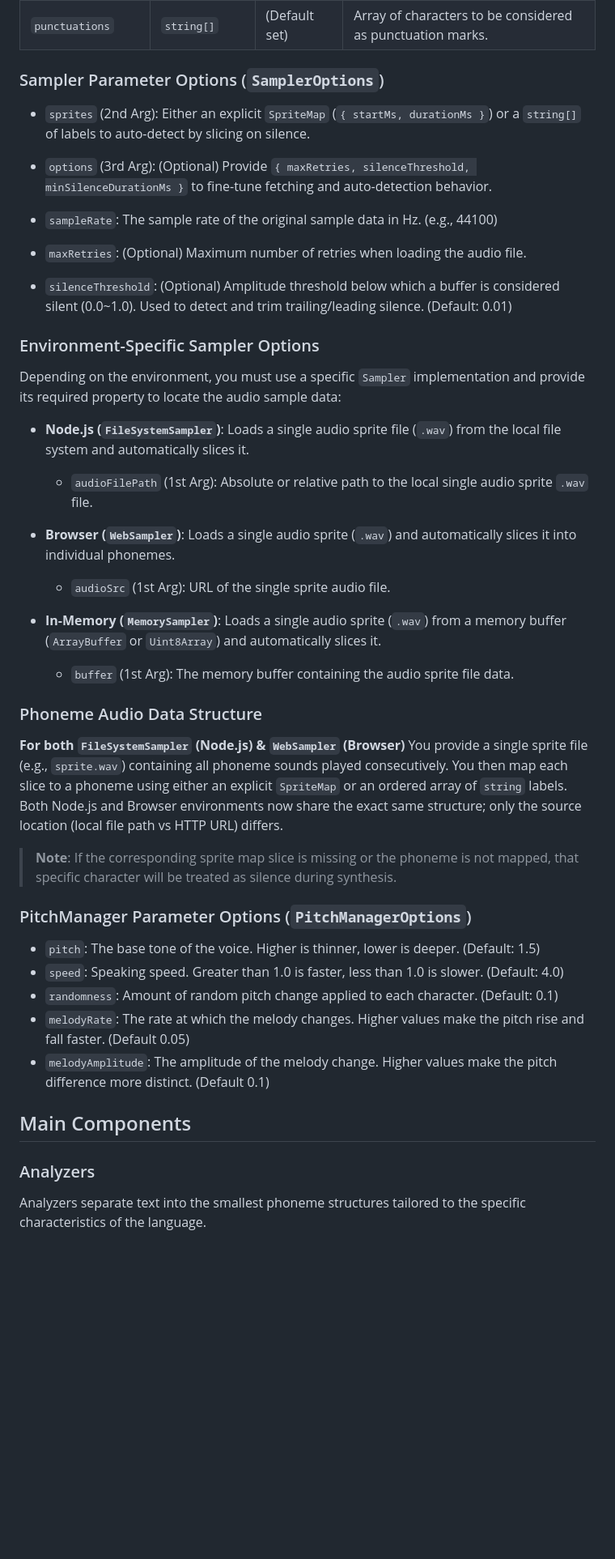
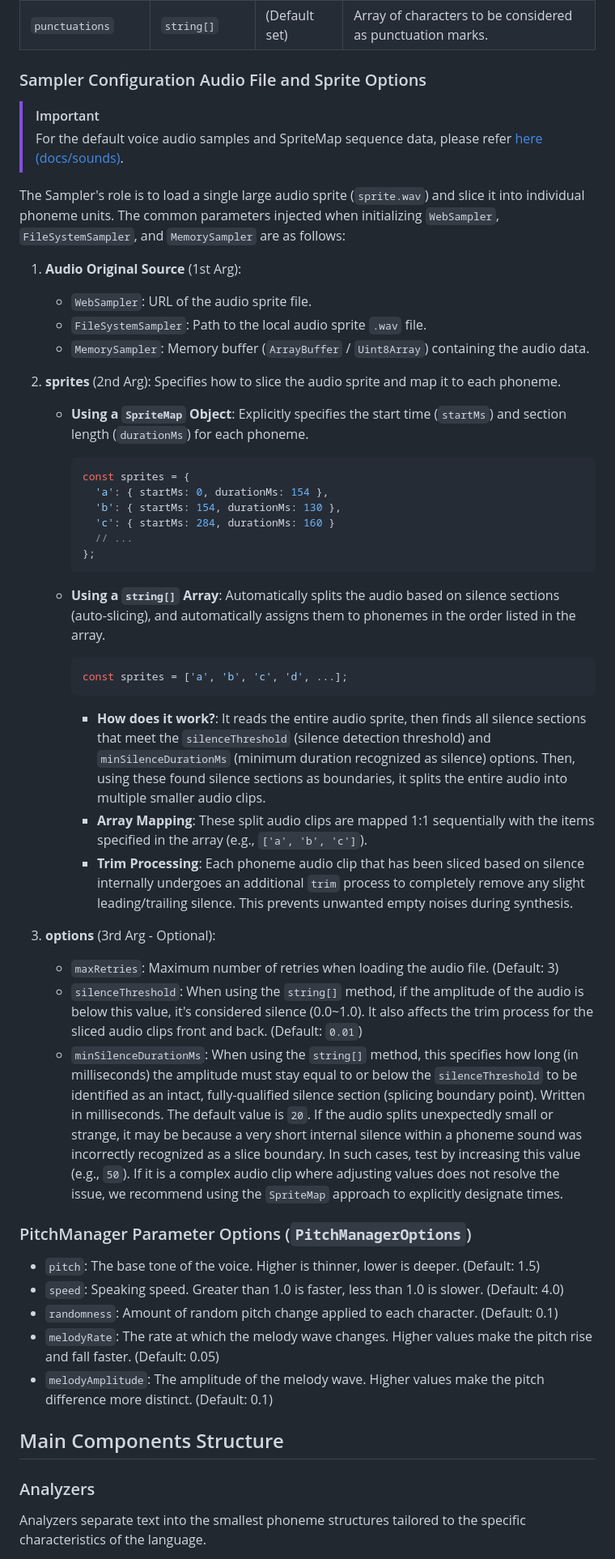
Before and after one commit to izure1/animalese-tts, a Markdown page: readme.md, the part around one of its changes. Shown at 81% size. Drawn GitHub-style; blank space fills up the shorter version.

````diff
--- a/readme.md
+++ b/readme.md
@@ -133,49 +141,56 @@ speak("안녕하세요! Node.js에서의 목소리 테스트입니다.")
 | `punctuationDelay` | `number` | `0.3` | Silence delay inserted upon recognizing punctuation (seconds). |
 | `punctuations` | `string[]` | (Default set) | Array of characters to be considered as punctuation marks. |
 
-### Sampler Parameter Options (`SamplerOptions`)
+### Sampler Configuration Audio File and Sprite Options
 
-- `sprites` (2nd Arg): Either an explicit `SpriteMap` (`{ startMs, durationMs }`) or a `string[]` of labels to auto-detect by slicing on silence.
-- `options` (3rd Arg): (Optional) Provide `{ maxRetries, silenceThreshold, minSilenceDurationMs }` to fine-tune fetching and auto-detection behavior.
+> [!IMPORTANT]
+> For the default voice audio samples and SpriteMap sequence data, please refer [here (docs/sounds)](https://github.com/izure1/animalese-tts/tree/main/docs/sounds).
 
-- `sampleRate`: The sample rate of the original sample data in Hz. (e.g., 44100)
-- `maxRetries`: (Optional) Maximum number of retries when loading the audio file.
-- `silenceThreshold`: (Optional) Amplitude threshold below which a buffer is considered silent (0.0~1.0). Used to detect and trim trailing/leading silence. (Default: 0.01)
+The Sampler's role is to load a single large audio sprite (`sprite.wav`) and slice it into individual phoneme units. The common parameters injected when initializing `WebSampler`, `FileSystemSampler`, and `MemorySampler` are as follows:
 
-### Environment-Specific Sampler Options
+1. **Audio Original Source** (1st Arg):
+   - `WebSampler`: URL of the audio sprite file.
+   - `FileSystemSampler`: Path to the local audio sprite `.wav` file.
+   - `MemorySampler`: Memory buffer (`ArrayBuffer` / `Uint8Array`) containing the audio data.
 
-Depending on the environment, you must use a specific `Sampler` implementation and provide its required property to locate the audio sample data:
+2. **sprites** (2nd Arg):
+   Specifies how to slice the audio sprite and map it to each phoneme.
 
-- **Node.js (`FileSystemSampler`)**:
-  Loads a single audio sprite file (`.wav`) from the local file system and automatically slices it.
-  - `audioFilePath` (1st Arg): Absolute or relative path to the local single audio sprite `.wav` file.
+   - **Using a `SpriteMap` Object**:
+     Explicitly specifies the start time (`startMs`) and section length (`durationMs`) for each phoneme.
+     ```typescript
+     const sprites = {
+       'a': { startMs: 0, durationMs: 154 },
+       'b': { startMs: 154, durationMs: 130 },
+       'c': { startMs: 284, durationMs: 160 }
+       // ...
+     };
+     ```
 
-- **Browser (`WebSampler`)**:
-  Loads a single audio sprite (`.wav`) and automatically slices it into individual phonemes.
-  - `audioSrc` (1st Arg): URL of the single sprite audio file.
+   - **Using a `string[]` Array**:
+     Automatically splits the audio based on silence sections (auto-slicing), and automatically assigns them to phonemes in the order listed in the array.
+     ```typescript
+     const sprites = ['a', 'b', 'c', 'd', ...];
+     ```
+     - **How does it work?**: It reads the entire audio sprite, then finds all silence sections that meet the `silenceThreshold` (silence detection threshold) and `minSilenceDurationMs` (minimum duration recognized as silence) options. Then, using these found silence sections as boundaries, it splits the entire audio into multiple smaller audio clips.
+     - **Array Mapping**: These split audio clips are mapped 1:1 sequentially with the items specified in the array (e.g., `['a', 'b', 'c']`).
+     - **Trim Processing**: Each phoneme audio clip that has been sliced based on silence internally undergoes an additional `trim` process to completely remove any slight leading/trailing silence. This prevents unwanted empty noises during synthesis.
 
-- **In-Memory (`MemorySampler`)**:
-  Loads a single audio sprite (`.wav`) from a memory buffer (`ArrayBuffer` or `Uint8Array`) and automatically slices it.
-  - `buffer` (1st Arg): The memory buffer containing the audio sprite file data.
-
-### Phoneme Audio Data Structure
-
-**For both `FileSystemSampler` (Node.js) & `WebSampler` (Browser)**
-You provide a single sprite file (e.g., `sprite.wav`) containing all phoneme sounds played consecutively.
-You then map each slice to a phoneme using either an explicit `SpriteMap` or an ordered array of `string` labels.
-Both Node.js and Browser environments now share the exact same structure; only the source location (local file path vs HTTP URL) differs.
-
-> **Note**: If the corresponding sprite map slice is missing or the phoneme is not mapped, that specific character will be treated as silence during synthesis.
+3. **options** (3rd Arg - Optional):
+   - `maxRetries`: Maximum number of retries when loading the audio file. (Default: 3)
+   - `silenceThreshold`: When using the `string[]` method, if the amplitude of the audio is below this value, it's considered silence (0.0~1.0). It also affects the trim process for the sliced audio clips front and back. (Default: `0.01`)
+   - `minSilenceDurationMs`: When using the `string[]` method, this specifies how long (in milliseconds) the amplitude must stay equal to or below the `silenceThreshold` to be identified as an intact, fully-qualified silence section (splicing boundary point). Written in milliseconds. The default value is `20`. If the audio splits unexpectedly small or strange, it may be because a very short internal silence within a phoneme sound was incorrectly recognized as a slice boundary. In such cases, test by increasing this value (e.g., `50`). If it is a complex audio clip where adjusting values does not resolve the issue, we recommend using the `SpriteMap` approach to explicitly designate times.
 
 ### PitchManager Parameter Options (`PitchManagerOptions`)
 
 - `pitch`: The base tone of the voice. Higher is thinner, lower is deeper. (Default: 1.5)
 - `speed`: Speaking speed. Greater than 1.0 is faster, less than 1.0 is slower. (Default: 4.0)
 - `randomness`: Amount of random pitch change applied to each character. (Default: 0.1)
-- `melodyRate`: The rate at which the melody changes. Higher values make the pitch rise and fall faster. (Default 0.05)
-- `melodyAmplitude`: The amplitude of the melody change. Higher values make the pitch difference more distinct. (Default 0.1)
+- `melodyRate`: The rate at which the melody wave changes. Higher values make the pitch rise and fall faster. (Default: 0.05)
+- `melodyAmplitude`: The amplitude of the melody wave. Higher values make the pitch difference more distinct. (Default: 0.1)
 
-## Main Components
+## Main Components Structure
 
 ### Analyzers
+
 Analyzers separate text into the smallest phoneme structures tailored to the specific characteristics of the language.
````
Also changed, not shown: other parts of readme.md (+31 -18 lines).
